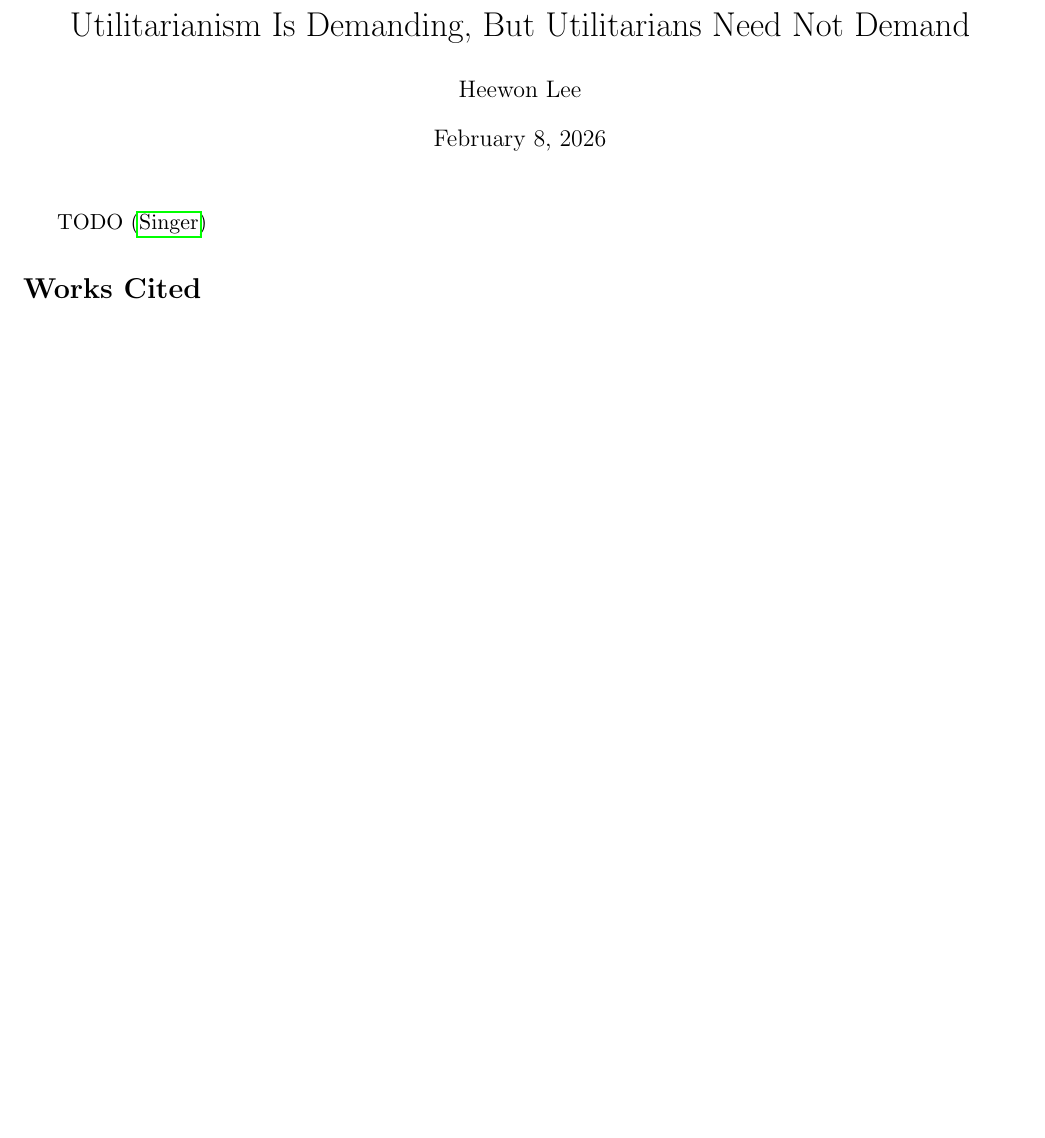
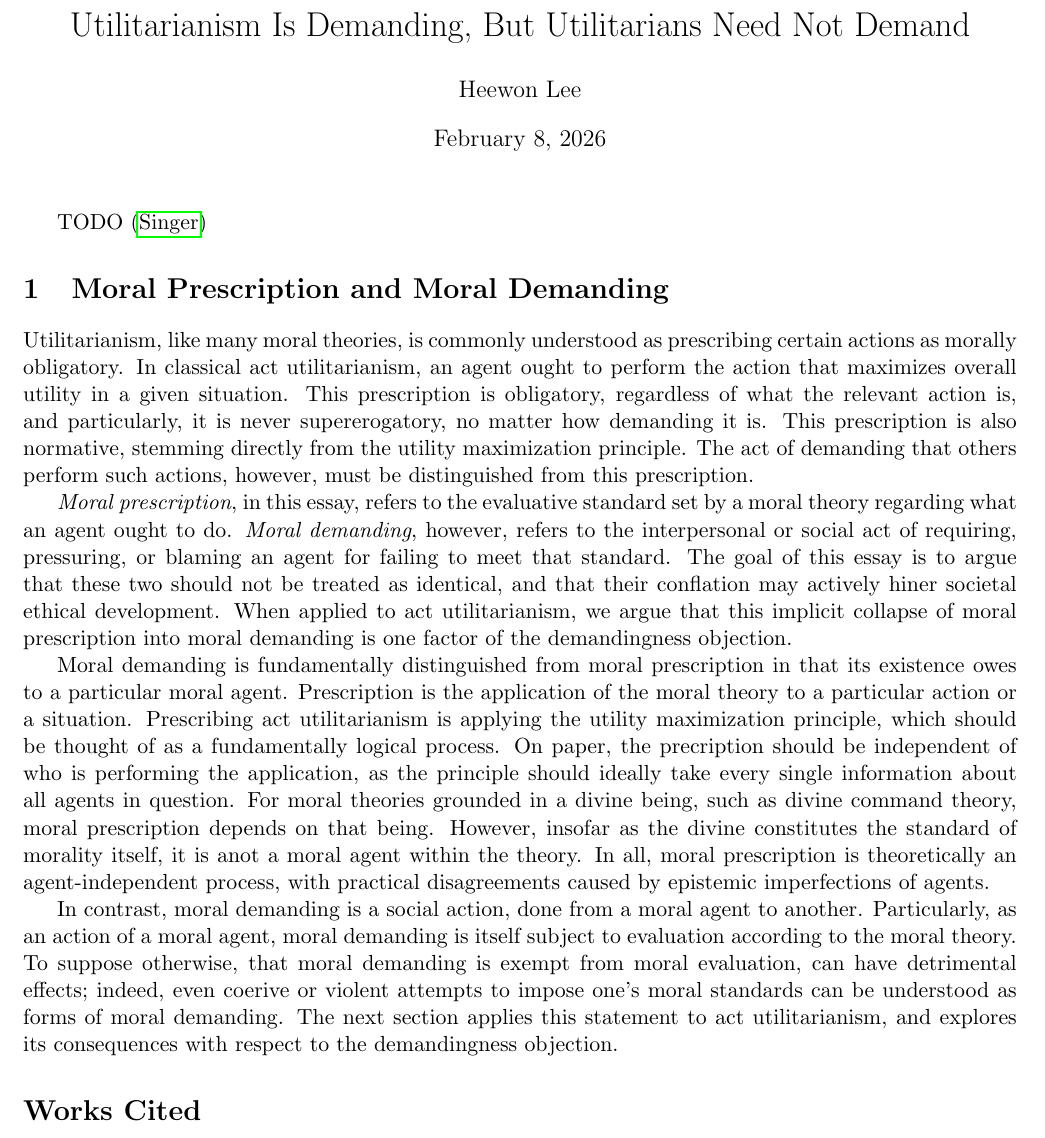
Before and after one commit to pingpingy1/utilitarian-demandingness, a LaTeX document (main.tex): part of the page, cut so that both start at the same text, the shorter picture padded with empty space. Compiled offline with pdfLaTeX.

Commit message:
[Feat] First draft for section 1

```diff
--- a/main.tex
+++ b/main.tex
@@ -17,6 +17,54 @@
 
 TODO \autocite{singer2017famine}
 
+\section{Moral Prescription and Moral Demanding}
+
+Utilitarianism, like many moral theories, is commonly understood as prescribing
+certain actions as morally obligatory.
+In classical act utilitarianism, an agent ought to perform the action
+that maximizes overall utility in a given situation.
+This prescription is obligatory, regardless of what the relevant action is,
+and particularly, it is never supererogatory, no matter how demanding it is.
+This prescription is also normative, stemming directly
+from the utility maximization principle.
+The act of demanding that others perform such actions, however,
+must be distinguished from this prescription.
+
+\emph{Moral prescription}, in this essay, refers to the evaluative standard
+set by a moral theory regarding what an agent ought to do.
+\emph{Moral demanding}, however, refers to the interpersonal or social act
+of requiring, pressuring, or blaming an agent for failing to meet that standard.
+The goal of this essay is to argue that these two should not be treated as identical,
+and that their conflation may actively hiner societal ethical development.
+When applied to act utilitarianism, we argue that this implicit collapse
+of moral prescription into moral demanding
+is one factor of the demandingness objection.
+
+Moral demanding is fundamentally distinguished from moral prescription
+in that its existence owes to a particular moral agent.
+Prescription is the application of the moral theory to a particular action or a situation.
+Prescribing act utilitarianism is applying the utility maximization principle,
+which should be thought of as a fundamentally logical process.
+On paper, the precription should be independent of who is performing the application,
+as the principle should ideally take every single information about all agents in question.
+For moral theories grounded in a divine being, such as divine command theory,
+moral prescription depends on that being.
+However, insofar as the divine constitutes the standard of morality itself,
+it is anot a moral agent within the theory.
+In all, moral prescription is theoretically an agent-independent process,
+with practical disagreements caused by epistemic imperfections of agents.
+
+In contrast, moral demanding is a social action,
+done from a moral agent to another.
+Particularly, as an action of a moral agent,
+moral demanding is itself subject to evaluation according to the moral theory.
+To suppose otherwise, that moral demanding is exempt from moral evaluation,
+can have detrimental effects;
+indeed, even coerive or violent attempts to impose one's moral standards
+can be understood as forms of moral demanding.
+The next section applies this statement to act utilitarianism,
+and explores its consequences with respect to the demandingness objection.
+
 \printbibliography
 
 \end{document}
```
Also changed, not shown: README.md, main.pdf.
